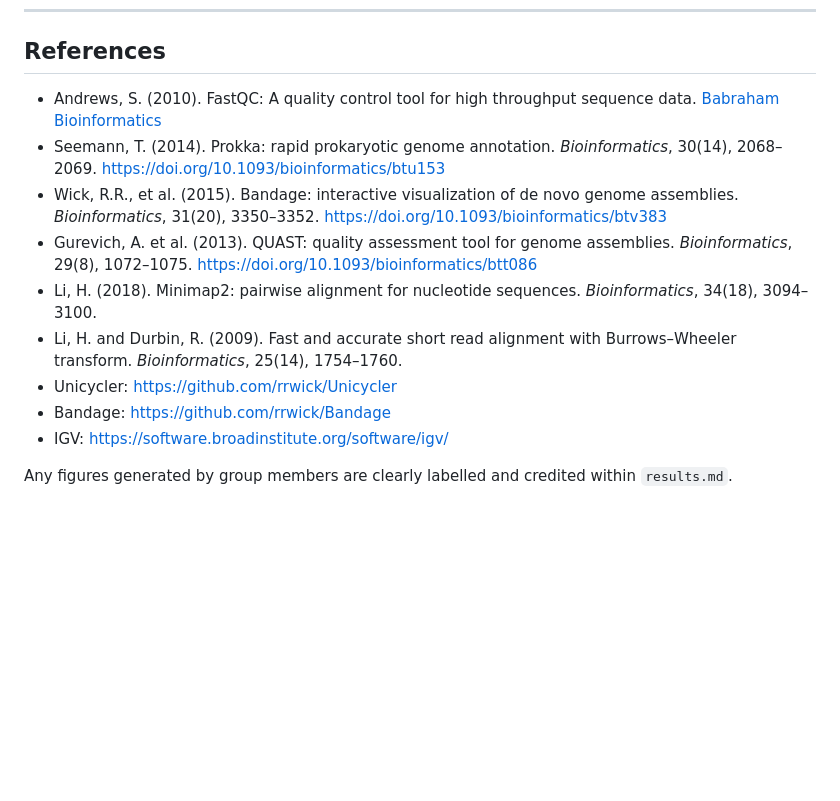
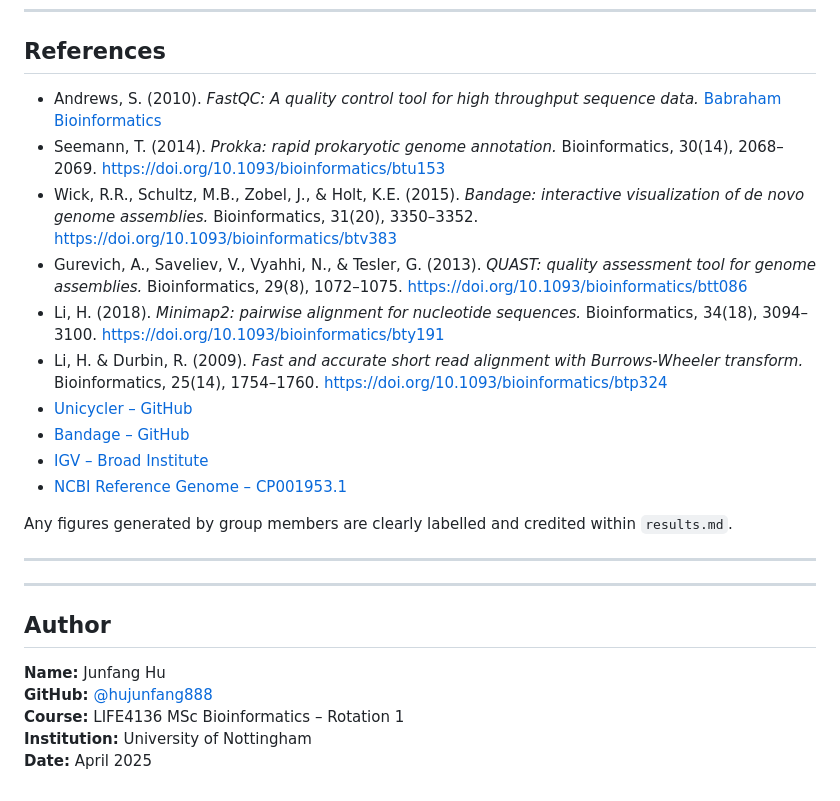
Before and after one commit to hujunfang888/Project-rotation1, a Markdown page: README.md, the part around the change printed below. Drawn GitHub-style; blank space fills up the shorter version.

```diff
--- a/README.md
+++ b/README.md
@@ -149,14 +154,27 @@ This could indicate structural variants (e.g. deletions, insertions) or incomple
 
 ## References
 
-- Andrews, S. (2010). FastQC: A quality control tool for high throughput sequence data. [Babraham Bioinformatics](https://www.bioinformatics.babraham.ac.uk/projects/fastqc/)
-- Seemann, T. (2014). Prokka: rapid prokaryotic genome annotation. *Bioinformatics*, 30(14), 2068–2069. https://doi.org/10.1093/bioinformatics/btu153
-- Wick, R.R., et al. (2015). Bandage: interactive visualization of de novo genome assemblies. *Bioinformatics*, 31(20), 3350–3352. https://doi.org/10.1093/bioinformatics/btv383
-- Gurevich, A. et al. (2013). QUAST: quality assessment tool for genome assemblies. *Bioinformatics*, 29(8), 1072–1075. https://doi.org/10.1093/bioinformatics/btt086
-- Li, H. (2018). Minimap2: pairwise alignment for nucleotide sequences. *Bioinformatics*, 34(18), 3094–3100.
-- Li, H. and Durbin, R. (2009). Fast and accurate short read alignment with Burrows–Wheeler transform. *Bioinformatics*, 25(14), 1754–1760.
-- Unicycler: https://github.com/rrwick/Unicycler
-- Bandage: https://github.com/rrwick/Bandage
-- IGV: https://software.broadinstitute.org/software/igv/
+- Andrews, S. (2010). *FastQC: A quality control tool for high throughput sequence data.* [Babraham Bioinformatics](https://www.bioinformatics.babraham.ac.uk/projects/fastqc/)
+- Seemann, T. (2014). *Prokka: rapid prokaryotic genome annotation.* Bioinformatics, 30(14), 2068–2069. https://doi.org/10.1093/bioinformatics/btu153
+- Wick, R.R., Schultz, M.B., Zobel, J., & Holt, K.E. (2015). *Bandage: interactive visualization of de novo genome assemblies.* Bioinformatics, 31(20), 3350–3352. https://doi.org/10.1093/bioinformatics/btv383
+- Gurevich, A., Saveliev, V., Vyahhi, N., & Tesler, G. (2013). *QUAST: quality assessment tool for genome assemblies.* Bioinformatics, 29(8), 1072–1075. https://doi.org/10.1093/bioinformatics/btt086
+- Li, H. (2018). *Minimap2: pairwise alignment for nucleotide sequences.* Bioinformatics, 34(18), 3094–3100. https://doi.org/10.1093/bioinformatics/bty191
+- Li, H. & Durbin, R. (2009). *Fast and accurate short read alignment with Burrows-Wheeler transform.* Bioinformatics, 25(14), 1754–1760. https://doi.org/10.1093/bioinformatics/btp324
+- [Unicycler – GitHub](https://github.com/rrwick/Unicycler)
+- [Bandage – GitHub](https://github.com/rrwick/Bandage)
+- [IGV – Broad Institute](https://software.broadinstitute.org/software/igv/)
+- [NCBI Reference Genome – CP001953.1](https://www.ncbi.nlm.nih.gov/nuccore/CP001953.1)
 
 Any figures generated by group members are clearly labelled and credited within `results.md`.
+
+---
+
+---
+
+## Author
+
+**Name:** Junfang Hu
+**GitHub:** [@hujunfang888](https://github.com/hujunfang888)
+**Course:** LIFE4136 MSc Bioinformatics – Rotation 1
+**Institution:** University of Nottingham
+**Date:** April 2025
```
Also changed, not shown: other parts of README.md (+19 -14 lines).
